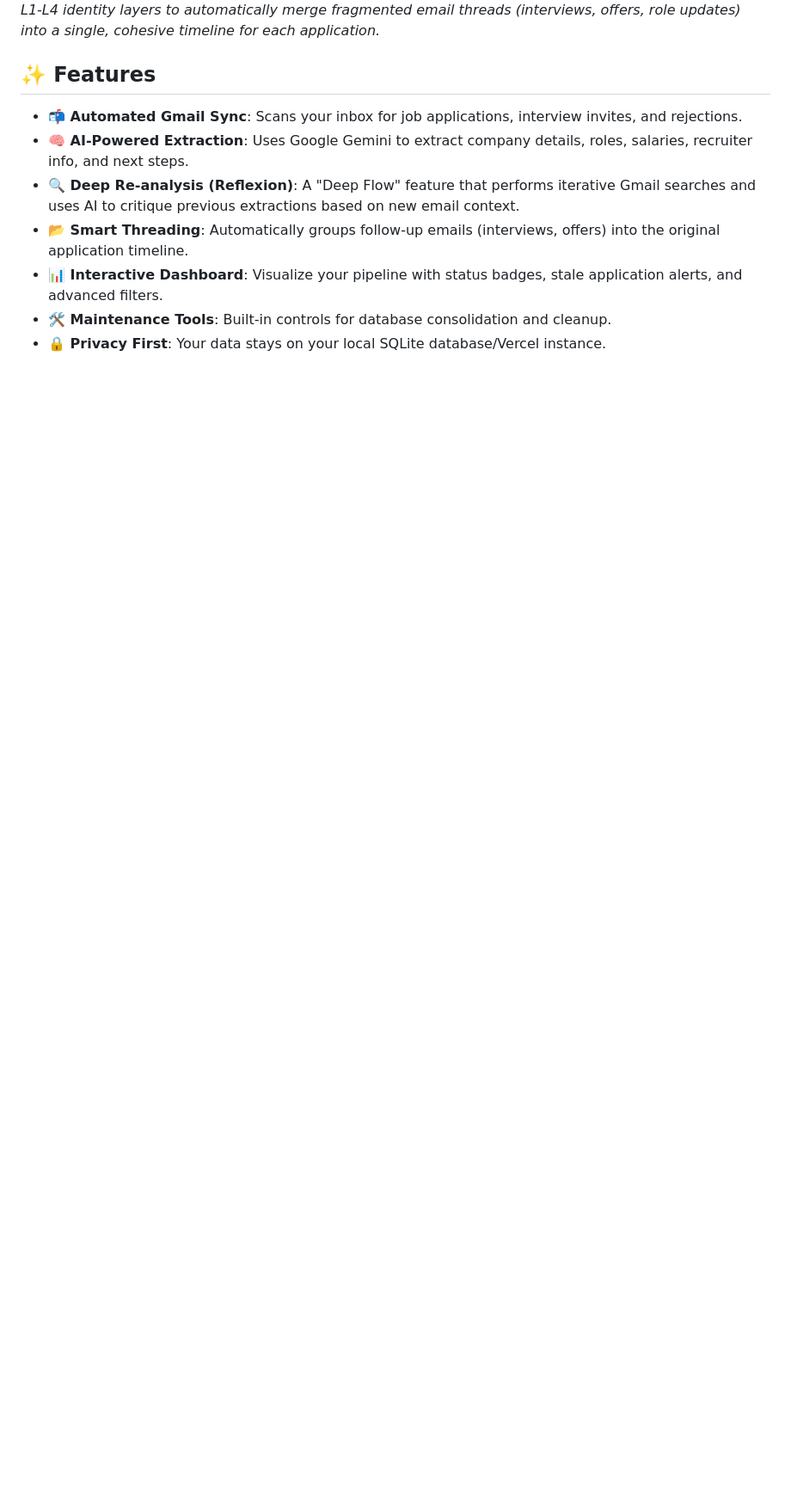
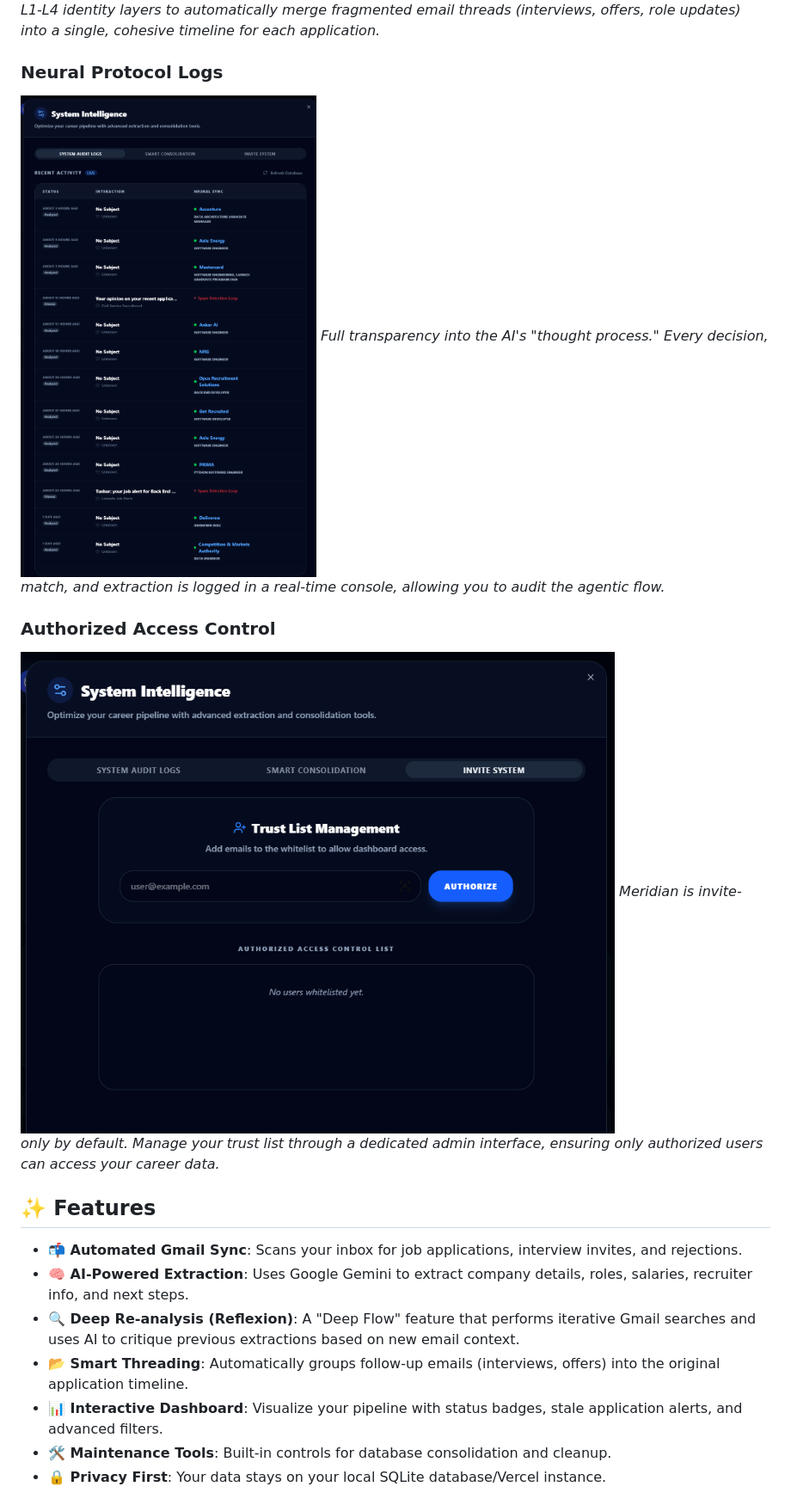
Before and after one commit to laadtushar/job-hunt-dashboard, a Markdown page: README.md, the part around the change. Shown at 86% size. GitHub-like rendering; pictures changed too: public/screenshots/Log.png (added), public/screenshots/trust_list.png (added); blank space fills up the shorter version.

Commit message:
feat: Implement Invite-Only system with Allowlist management, Grandfathering protocol, and Enhanced Governance Documentation

```diff
--- a/README.md
+++ b/README.md
@@ -24,6 +24,14 @@ A premium, AI-powered job application tracker that syncs with your Gmail to auto
 ### Smart Identity Consolidation
 ![Smart Consolidation](./public/screenshots/Smart_consolidation.png)
 *Precision data resolution at work. Meridian uses L1-L4 identity layers to automatically merge fragmented email threads (interviews, offers, role updates) into a single, cohesive timeline for each application.*
+
+### Neural Protocol Logs
+![Neural Logs](./public/screenshots/Log.png)
+*Full transparency into the AI's "thought process." Every decision, match, and extraction is logged in a real-time console, allowing you to audit the agentic flow.*
+
+### Authorized Access Control
+![Trust List](./public/screenshots/trust_list.png)
+*Meridian is invite-only by default. Manage your trust list through a dedicated admin interface, ensuring only authorized users can access your career data.*
 
 ## ✨ Features
 
```
Also changed, not shown: ARCHITECTURE.md (+15 -0 lines), 3 other files.
